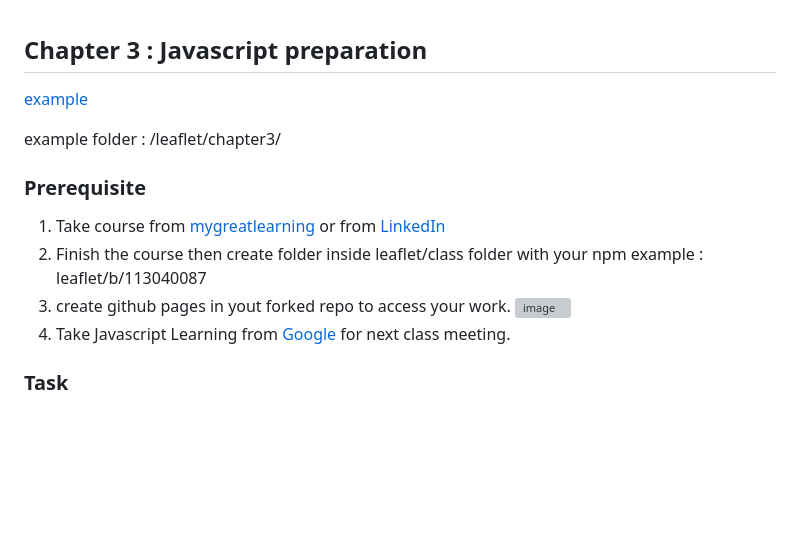
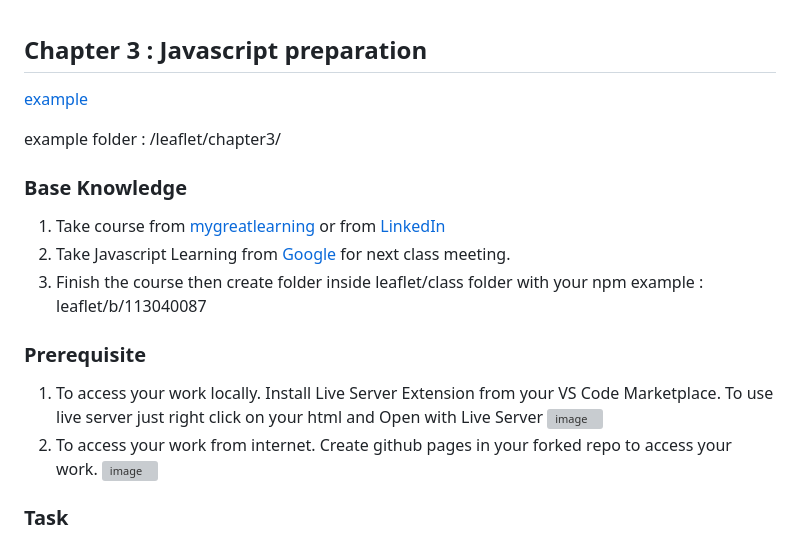
Before and after one commit to bukped/gis, a Markdown page: leaflet/README.md, the part around the change. GitHub-like rendering; blank space fills up the shorter version; grey boxes are pictures that could not be loaded.

```diff
--- a/leaflet/README.md
+++ b/leaflet/README.md
@@ -4,13 +4,18 @@
 
 example folder  : /leaflet/chapter3/
 
+### Base Knowledge
+1. Take course from [mygreatlearning](https://www.mygreatlearning.com/academy/learn-for-free/courses/introduction-to-javascript) or from [LinkedIn](https://www.linkedin.com/learning/javascript-for-web-designers-3)
+2. Take Javascript Learning from [Google](https://learndigital.withgoogle.com/digitalgarage/course/learn-programming-with-javascript) for next class meeting.
+3. Finish the course then create folder inside leaflet/class folder with your npm example : leaflet/b/113040087
+
 ### Prerequisite
 
-1. Take course from [mygreatlearning](https://www.mygreatlearning.com/academy/learn-for-free/courses/introduction-to-javascript) or from [LinkedIn](https://www.linkedin.com/learning/javascript-for-web-designers-3)
-2. Finish the course then create folder inside leaflet/class folder with your npm example : leaflet/b/113040087
-3. create github pages in yout forked repo to access your work.
+1. To access your work locally. Install Live Server Extension from your VS Code Marketplace. To use live server just right click on your html and Open with Live Server
+![image](https://user-images.githubusercontent.com/11188109/210195164-f168703a-dfee-4ab5-b67b-6707ced53204.png)
+2. To access your work from internet. Create github pages in your forked repo to access your work.
 ![image](https://user-images.githubusercontent.com/11188109/210194917-e66aeb53-504d-440c-a2ff-8f18cded3529.png)
-4. Take Javascript Learning from [Google](https://learndigital.withgoogle.com/digitalgarage/course/learn-programming-with-javascript) for next class meeting.
+
 
 ### Task
 
```
